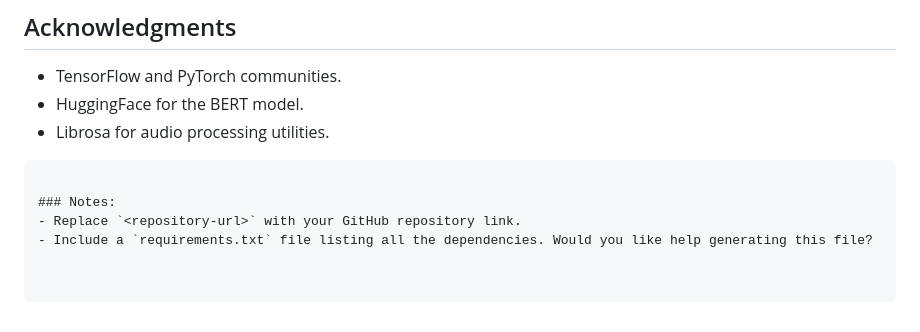
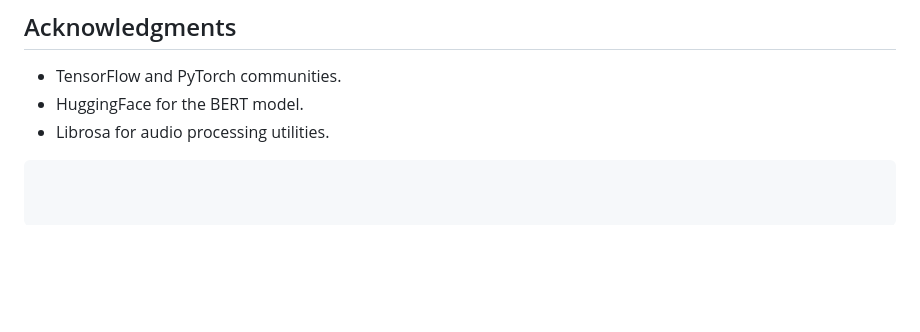
Before and after one commit to jaimoryani/BDA-API, a Markdown page: README.md, the part around the change. Rendered like a GitHub page; blank space fills up the shorter version.

````diff
--- a/README.md
+++ b/README.md
@@ -168,7 +168,3 @@ This project is licensed under the MIT License. See the LICENSE file for details
 - Librosa for audio processing utilities.
 
 ```
-
-### Notes:
-- Replace `<repository-url>` with your GitHub repository link.
-- Include a `requirements.txt` file listing all the dependencies. Would you like help generating this file?
````
